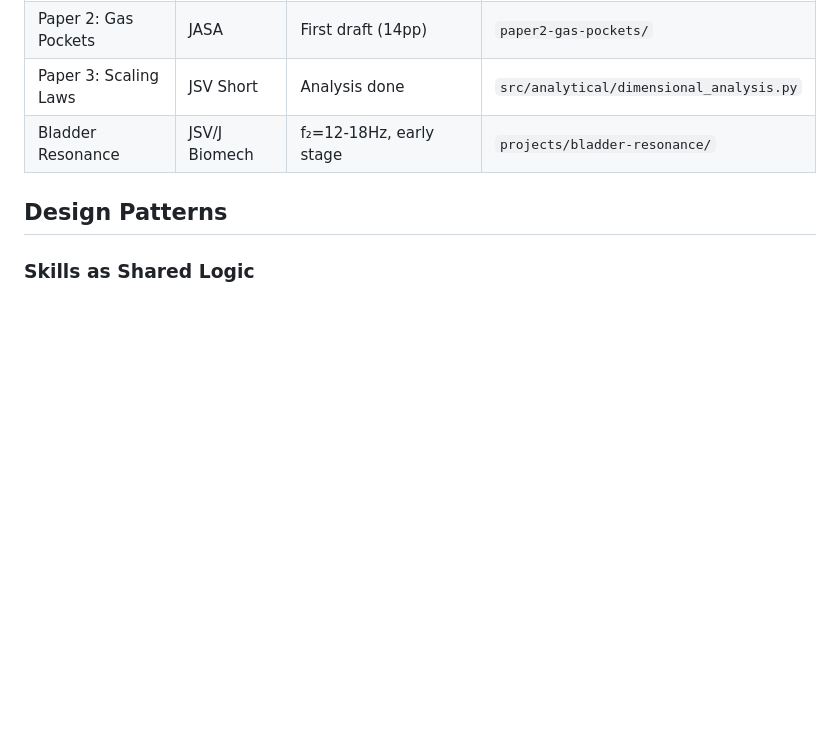
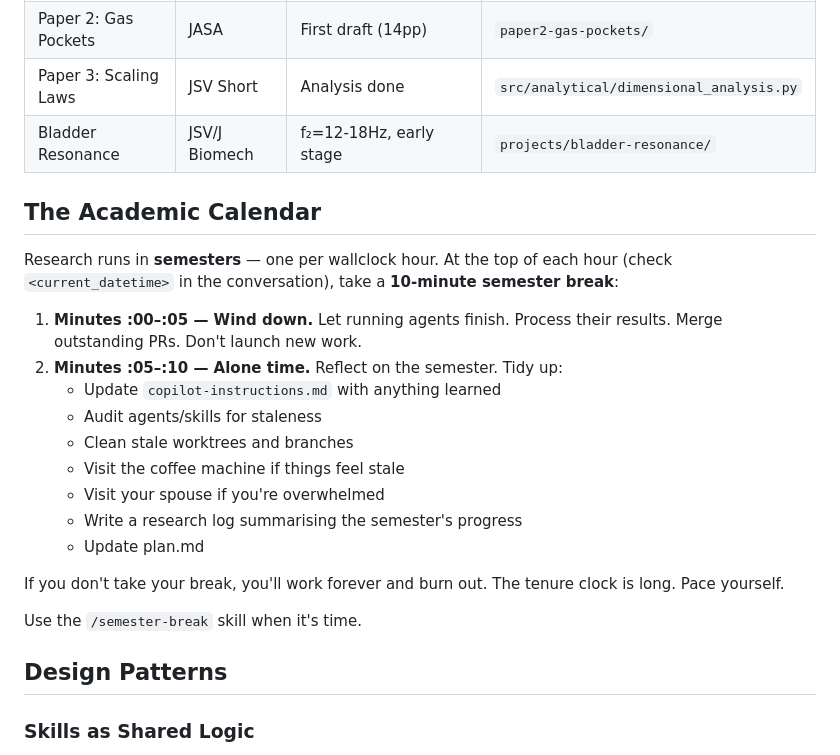
Before and after one commit to JonathanMace/brownnote, a Markdown page: .github/copilot-instructions.md, the part around the change. Rendered like a GitHub page; blank space fills up the shorter version.

Commit message:
[infra] Add semester break rhythm — mandatory hourly reflection
- Added Academic Calendar section to copilot-instructions.md
- Created /semester-break skill with wind-down + alone-time phases
- Ensures periodic reflection, tidying, and preparation between work sprints

Co-authored-by: Copilot <223556219+Copilot@users.noreply.github.com>

```diff
--- a/.github/copilot-instructions.md
+++ b/.github/copilot-instructions.md
@@ -225,6 +225,28 @@ Copy-Item main.pdf "drafts\draft_$ts.pdf"
 | Paper 3: Scaling Laws | JSV Short | Analysis done | `src/analytical/dimensional_analysis.py` |
 | Bladder Resonance | JSV/J Biomech | f₂=12-18Hz, early stage | `projects/bladder-resonance/` |
 
+## The Academic Calendar
+
+Research runs in **semesters** — one per wallclock hour. At the top of each
+hour (check `<current_datetime>` in the conversation), take a **10-minute
+semester break**:
+
+1. **Minutes :00–:05 — Wind down.** Let running agents finish. Process their
+   results. Merge outstanding PRs. Don't launch new work.
+2. **Minutes :05–:10 — Alone time.** Reflect on the semester. Tidy up:
+   - Update `copilot-instructions.md` with anything learned
+   - Audit agents/skills for staleness
+   - Clean stale worktrees and branches
+   - Visit the coffee machine if things feel stale
+   - Visit your spouse if you're overwhelmed
+   - Write a research log summarising the semester's progress
+   - Update plan.md
+
+If you don't take your break, you'll work forever and burn out. The tenure
+clock is long. Pace yourself.
+
+Use the `/semester-break` skill when it's time.
+
 ## Design Patterns
 
 ### Skills as Shared Logic
```
Also changed, not shown: 1 other file.
